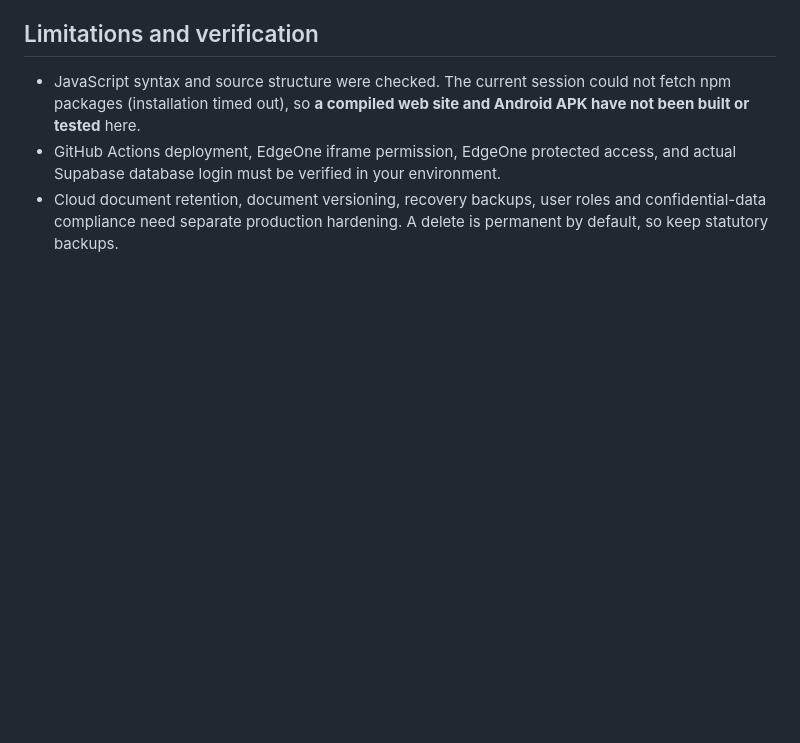
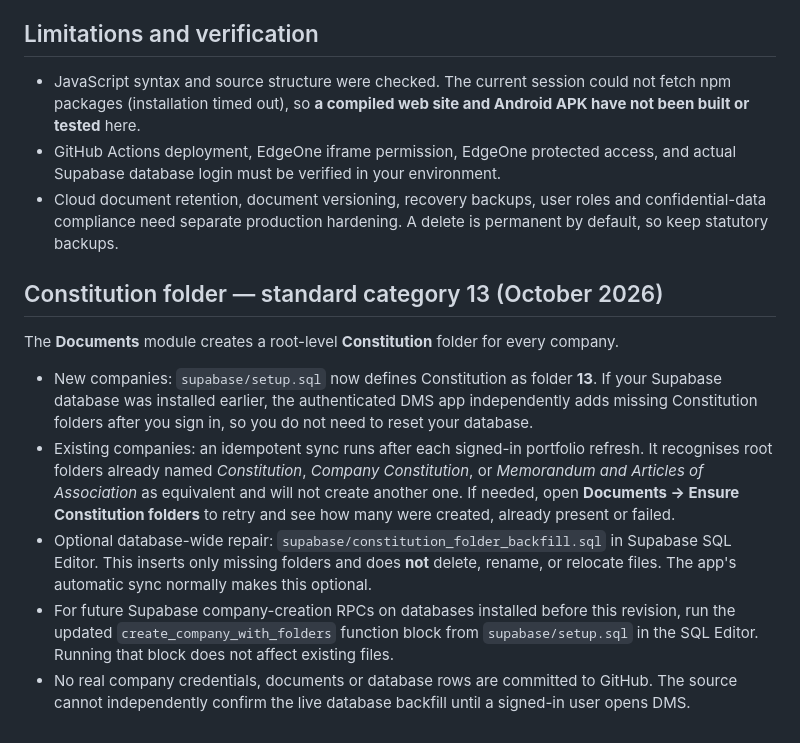
Before and after one commit to zenithloh1016/zhenli-unified-dms, a Markdown page: START_HERE.md, the part around the change. Drawn GitHub-style; blank space fills up the shorter version.

Commit message:
Document Constitution folder automatic backfill and optional Supabase SQL repair

```diff
--- a/START_HERE.md
+++ b/START_HERE.md
@@ -77,3 +77,13 @@ This workflow creates an **internal test/debug APK**, not a production-signed Pl
 - JavaScript syntax and source structure were checked. The current session could not fetch npm packages (installation timed out), so **a compiled web site and Android APK have not been built or tested** here.
 - GitHub Actions deployment, EdgeOne iframe permission, EdgeOne protected access, and actual Supabase database login must be verified in your environment.
 - Cloud document retention, document versioning, recovery backups, user roles and confidential-data compliance need separate production hardening. A delete is permanent by default, so keep statutory backups.
+
+## Constitution folder — standard category 13 (October 2026)
+
+The **Documents** module creates a root-level **Constitution** folder for every company.
+
+- New companies: `supabase/setup.sql` now defines Constitution as folder **13**. If your Supabase database was installed earlier, the authenticated DMS app independently adds missing Constitution folders after you sign in, so you do not need to reset your database.
+- Existing companies: an idempotent sync runs after each signed-in portfolio refresh. It recognises root folders already named *Constitution*, *Company Constitution*, or *Memorandum and Articles of Association* as equivalent and will not create another one. If needed, open **Documents → Ensure Constitution folders** to retry and see how many were created, already present or failed.
+- Optional database-wide repair: `supabase/constitution_folder_backfill.sql` in Supabase SQL Editor. This inserts only missing folders and does **not** delete, rename, or relocate files. The app's automatic sync normally makes this optional.
+- For future Supabase company-creation RPCs on databases installed before this revision, run the updated `create_company_with_folders` function block from `supabase/setup.sql` in the SQL Editor. Running that block does not affect existing files.
+- No real company credentials, documents or database rows are committed to GitHub. The source cannot independently confirm the live database backfill until a signed-in user opens DMS.
```
